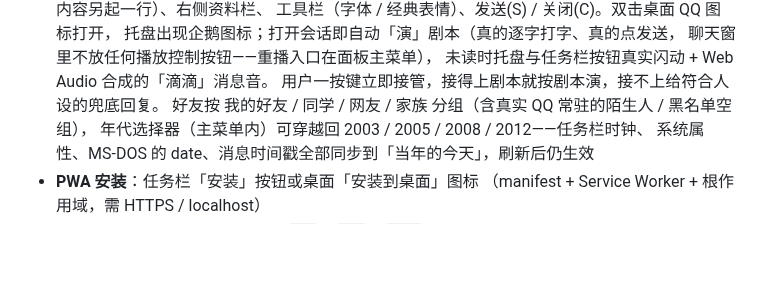
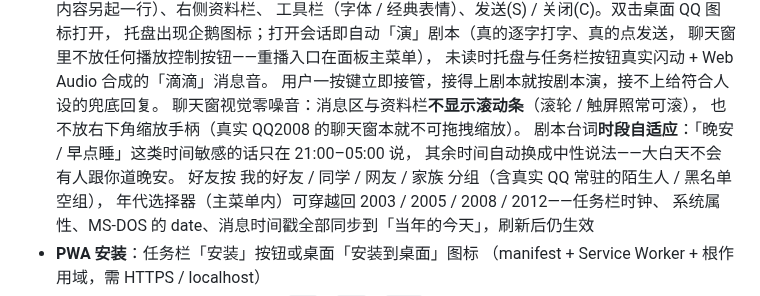
Before and after one commit to x2it/7M-Drop, a Markdown page: README.md, the part around the change. GitHub-like rendering; blank space fills up the shorter version.

```diff
--- a/README.md
+++ b/README.md
@@ -186,6 +186,10 @@ curl --data-binary @报告.pdf "$BASE/api/put?name=report.pdf"  # POST
   聊天窗里不放任何播放控制按钮——重播入口在面板主菜单），
   未读时托盘与任务栏按钮真实闪动 + Web Audio 合成的「滴滴」消息音。
   用户一按键立即接管，接得上剧本就按剧本演，接不上给符合人设的兜底回复。
+  聊天窗视觉零噪音：消息区与资料栏**不显示滚动条**（滚轮 / 触屏照常可滚），
+  也不放右下角缩放手柄（真实 QQ2008 的聊天窗本就不可拖拽缩放）。
+  剧本台词**时段自适应**：「晚安 / 早点睡」这类时间敏感的话只在 21:00–05:00 说，
+  其余时间自动换成中性说法——大白天不会有人跟你道晚安。
   好友按 我的好友 / 同学 / 网友 / 家族 分组（含真实 QQ 常驻的陌生人 / 黑名单空组），
   年代选择器（主菜单内）可穿越回 2003 / 2005 / 2008 / 2012——任务栏时钟、
   系统属性、MS-DOS 的 date、消息时间戳全部同步到「当年的今天」，刷新后仍生效
```
Also changed, not shown: wby6sg8pm0/mob-1-drag.png (added), wby6sg8pm0/mob-2-video.png (added), wby6sg8pm0/mob-3-closed.png (added), 4 other files.
